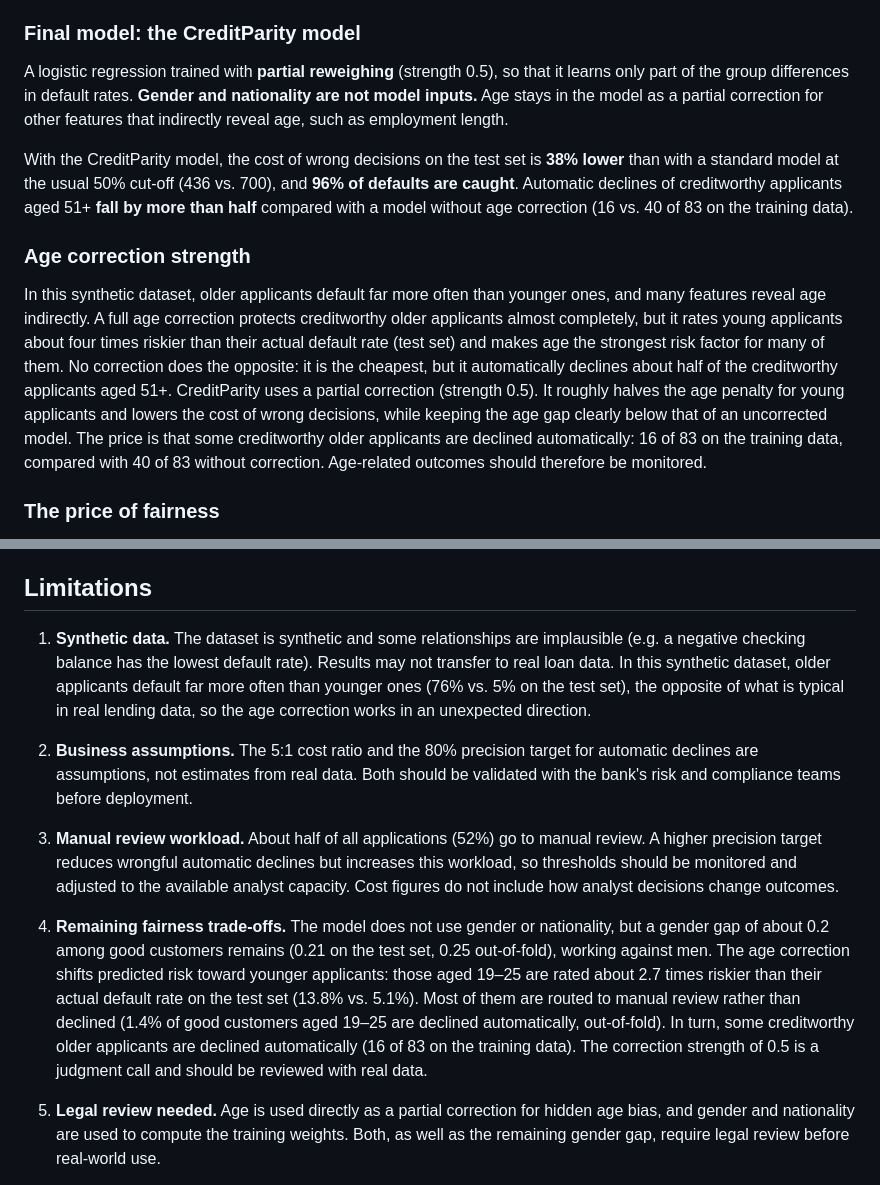
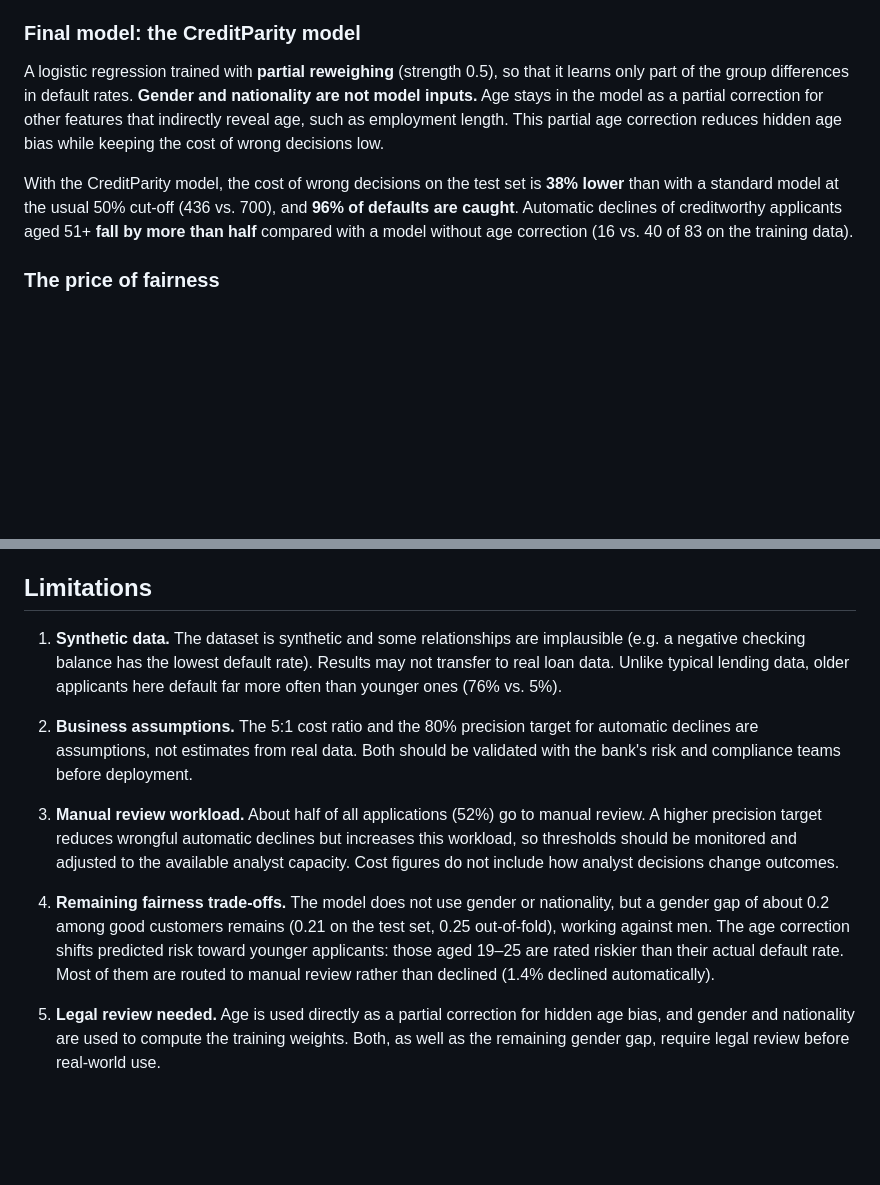
Before and after one commit to cdomat/creditparity, a Markdown page: README.md, 2 parts joined by grey strips. Rendered like a GitHub page; blank space fills up the shorter version.

```diff
--- a/README.md
+++ b/README.md
@@ -37,13 +37,9 @@ Each application also gets a **risk rating** (A < 5%, B 5–15%, C 15–35%, D 3
 
 ### Final model: the CreditParity model
 
-A logistic regression trained with **partial reweighing** (strength 0.5), so that it learns only part of the group differences in default rates. **Gender and nationality are not model inputs.** Age stays in the model as a partial correction for other features that indirectly reveal age, such as employment length.
+A logistic regression trained with **partial reweighing** (strength 0.5), so that it learns only part of the group differences in default rates. **Gender and nationality are not model inputs.** Age stays in the model as a partial correction for other features that indirectly reveal age, such as employment length. This partial age correction reduces hidden age bias while keeping the cost of wrong decisions low.
 
 With the CreditParity model, the cost of wrong decisions on the test set is **38% lower** than with a standard model at the usual 50% cut-off (436 vs. 700), and **96% of defaults are caught**. Automatic declines of creditworthy applicants aged 51+ **fall by more than half** compared with a model without age correction (16 vs. 40 of 83 on the training data).
-
-### Age correction strength
-
-In this synthetic dataset, older applicants default far more often than younger ones, and many features reveal age indirectly. A full age correction protects creditworthy older applicants almost completely, but it rates young applicants about four times riskier than their actual default rate (test set) and makes age the strongest risk factor for many of them. No correction does the opposite: it is the cheapest, but it automatically declines about half of the creditworthy applicants aged 51+. CreditParity uses a partial correction (strength 0.5). It roughly halves the age penalty for young applicants and lowers the cost of wrong decisions, while keeping the age gap clearly below that of an uncorrected model. The price is that some creditworthy older applicants are declined automatically: 16 of 83 on the training data, compared with 40 of 83 without correction. Age-related outcomes should therefore be monitored.
 
 ### The price of fairness
 
@@ -73,13 +69,13 @@ An initial analysis with IBM watsonx AutoAI selected an XGBoost pipeline by accu
 
 ## Limitations
 
-1. **Synthetic data.** The dataset is synthetic and some relationships are implausible (e.g. a negative checking balance has the lowest default rate). Results may not transfer to real loan data. In this synthetic dataset, older applicants default far more often than younger ones (76% vs. 5% on the test set), the opposite of what is typical in real lending data, so the age correction works in an unexpected direction.
+1. **Synthetic data.** The dataset is synthetic and some relationships are implausible (e.g. a negative checking balance has the lowest default rate). Results may not transfer to real loan data. Unlike typical lending data, older applicants here default far more often than younger ones (76% vs. 5%).
 
 2. **Business assumptions.** The 5:1 cost ratio and the 80% precision target for automatic declines are assumptions, not estimates from real data. Both should be validated with the bank's risk and compliance teams before deployment.
 
 3. **Manual review workload.** About half of all applications (52%) go to manual review. A higher precision target reduces wrongful automatic declines but increases this workload, so thresholds should be monitored and adjusted to the available analyst capacity. Cost figures do not include how analyst decisions change outcomes.
 
-4. **Remaining fairness trade-offs.** The model does not use gender or nationality, but a gender gap of about 0.2 among good customers remains (0.21 on the test set, 0.25 out-of-fold), working against men. The age correction shifts predicted risk toward younger applicants: those aged 19–25 are rated about 2.7 times riskier than their actual default rate on the test set (13.8% vs. 5.1%). Most of them are routed to manual review rather than declined (1.4% of good customers aged 19–25 are declined automatically, out-of-fold). In turn, some creditworthy older applicants are declined automatically (16 of 83 on the training data). The correction strength of 0.5 is a judgment call and should be reviewed with real data.
+4. **Remaining fairness trade-offs.** The model does not use gender or nationality, but a gender gap of about 0.2 among good customers remains (0.21 on the test set, 0.25 out-of-fold), working against men. The age correction shifts predicted risk toward younger applicants: those aged 19–25 are rated riskier than their actual default rate. Most of them are routed to manual review rather than declined (1.4% declined automatically).
 
 5. **Legal review needed.** Age is used directly as a partial correction for hidden age bias, and gender and nationality are used to compute the training weights. Both, as well as the remaining gender gap, require legal review before real-world use.
 
```
Also changed, not shown: other parts of README.md (+1 -1 lines), AI_USAGE.md (+1 -1 lines), docs/screenshots/0_home.png, docs/screenshots/2_check_several_applications.png, docs/screenshots/4_how_it_works.png, 4 other files.
